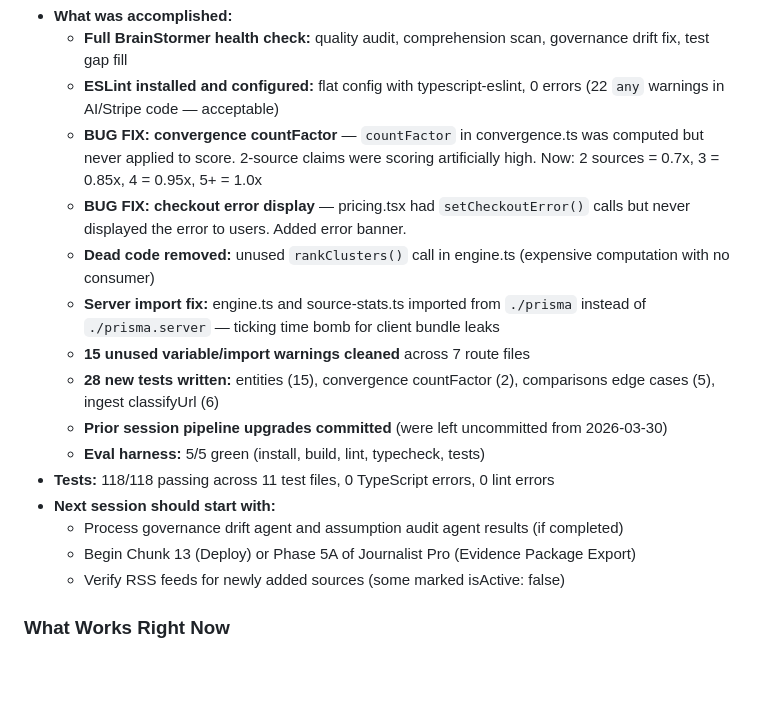
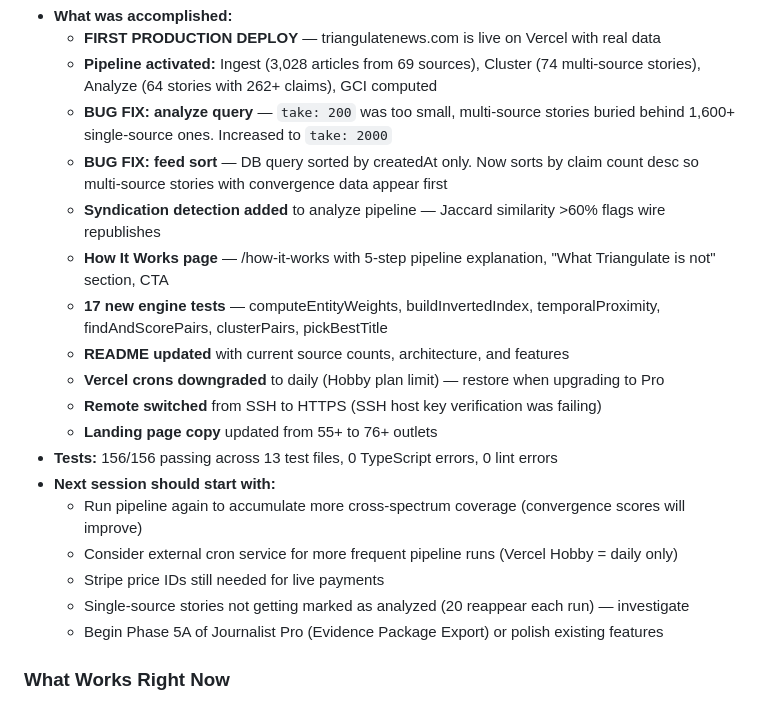
Before and after one commit to pnmcguire480/Triangulate, a Markdown page: CLAUDE.md, the part around one of its changes. Drawn GitHub-style; blank space fills up the shorter version.

Commit message:
docs: update CLAUDE.md session state — first production deploy
Co-Authored-By: Claude Opus 4.6 (1M context) <noreply@anthropic.com>

```diff
--- a/CLAUDE.md
+++ b/CLAUDE.md
@@ -42,19 +42,22 @@ Triangulate ingests 55+ news outlets across the political spectrum (FAR_LEFT →
 - **What was accomplished:**
-  - **Full BrainStormer health check:** quality audit, comprehension scan, governance drift fix, test gap fill
-  - **ESLint installed and configured:** flat config with typescript-eslint, 0 errors (22 `any` warnings in AI/Stripe code — acceptable)
-  - **BUG FIX: convergence countFactor** — `countFactor` in convergence.ts was computed but never applied to score. 2-source claims were scoring artificially high. Now: 2 sources = 0.7x, 3 = 0.85x, 4 = 0.95x, 5+ = 1.0x
-  - **BUG FIX: checkout error display** — pricing.tsx had `setCheckoutError()` calls but never displayed the error to users. Added error banner.
-  - **Dead code removed:** unused `rankClusters()` call in engine.ts (expensive computation with no consumer)
-  - **Server import fix:** engine.ts and source-stats.ts imported from `./prisma` instead of `./prisma.server` — ticking time bomb for client bundle leaks
-  - **15 unused variable/import warnings cleaned** across 7 route files
-  - **28 new tests written:** entities (15), convergence countFactor (2), comparisons edge cases (5), ingest classifyUrl (6)
-  - **Prior session pipeline upgrades committed** (were left uncommitted from 2026-03-30)
-  - **Eval harness:** 5/5 green (install, build, lint, typecheck, tests)
-- **Tests:** 118/118 passing across 11 test files, 0 TypeScript errors, 0 lint errors
+  - **FIRST PRODUCTION DEPLOY** — triangulatenews.com is live on Vercel with real data
+  - **Pipeline activated:** Ingest (3,028 articles from 69 sources), Cluster (74 multi-source stories), Analyze (64 stories with 262+ claims), GCI computed
+  - **BUG FIX: analyze query** — `take: 200` was too small, multi-source stories buried behind 1,600+ single-source ones. Increased to `take: 2000`
+  - **BUG FIX: feed sort** — DB query sorted by createdAt only. Now sorts by claim count desc so multi-source stories with convergence data appear first
+  - **Syndication detection added** to analyze pipeline — Jaccard similarity >60% flags wire republishes
+  - **How It Works page** — /how-it-works with 5-step pipeline explanation, "What Triangulate is not" section, CTA
+  - **17 new engine tests** — computeEntityWeights, buildInvertedIndex, temporalProximity, findAndScorePairs, clusterPairs, pickBestTitle
+  - **README updated** with current source counts, architecture, and features
+  - **Vercel crons downgraded** to daily (Hobby plan limit) — restore when upgrading to Pro
+  - **Remote switched** from SSH to HTTPS (SSH host key verification was failing)
+  - **Landing page copy** updated from 55+ to 76+ outlets
+- **Tests:** 156/156 passing across 13 test files, 0 TypeScript errors, 0 lint errors
 - **Next session should start with:**
-  - Process governance drift agent and assumption audit agent results (if completed)
-  - Begin Chunk 13 (Deploy) or Phase 5A of Journalist Pro (Evidence Package Export)
-  - Verify RSS feeds for newly added sources (some marked isActive: false)
+  - Run pipeline again to accumulate more cross-spectrum coverage (convergence scores will improve)
+  - Consider external cron service for more frequent pipeline runs (Vercel Hobby = daily only)
+  - Stripe price IDs still needed for live payments
+  - Single-source stories not getting marked as analyzed (20 reappear each run) — investigate
+  - Begin Phase 5A of Journalist Pro (Evidence Package Export) or polish existing features
 
 ### What Works Right Now
 
```
Also changed, not shown: other parts of CLAUDE.md (+1 -1 lines).
